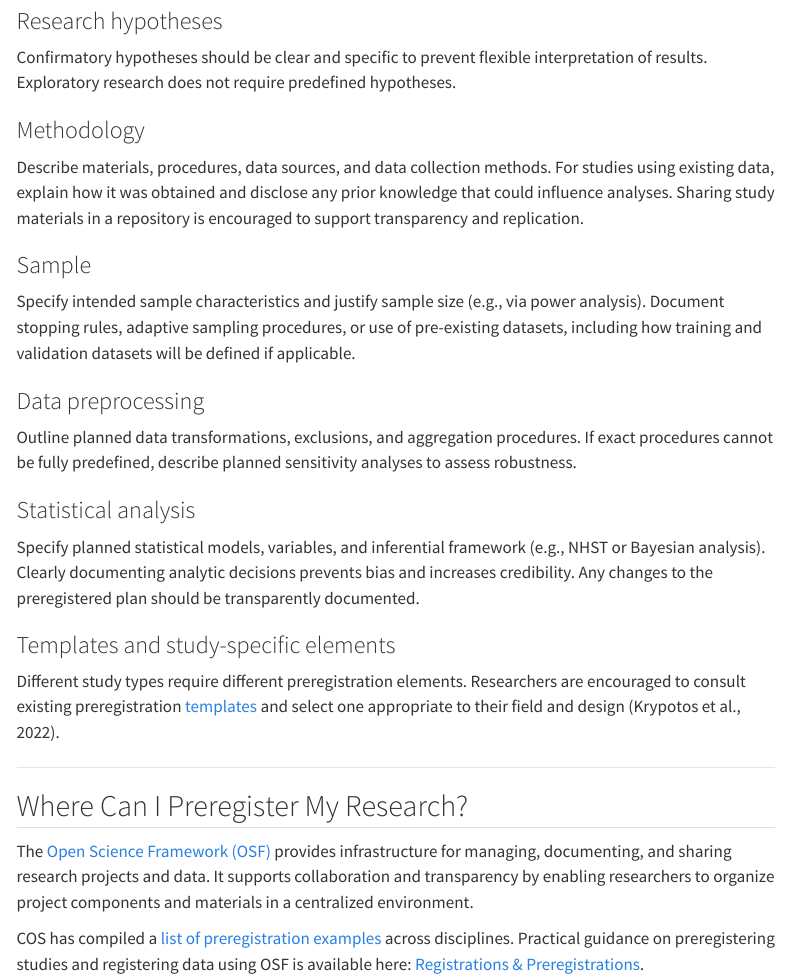
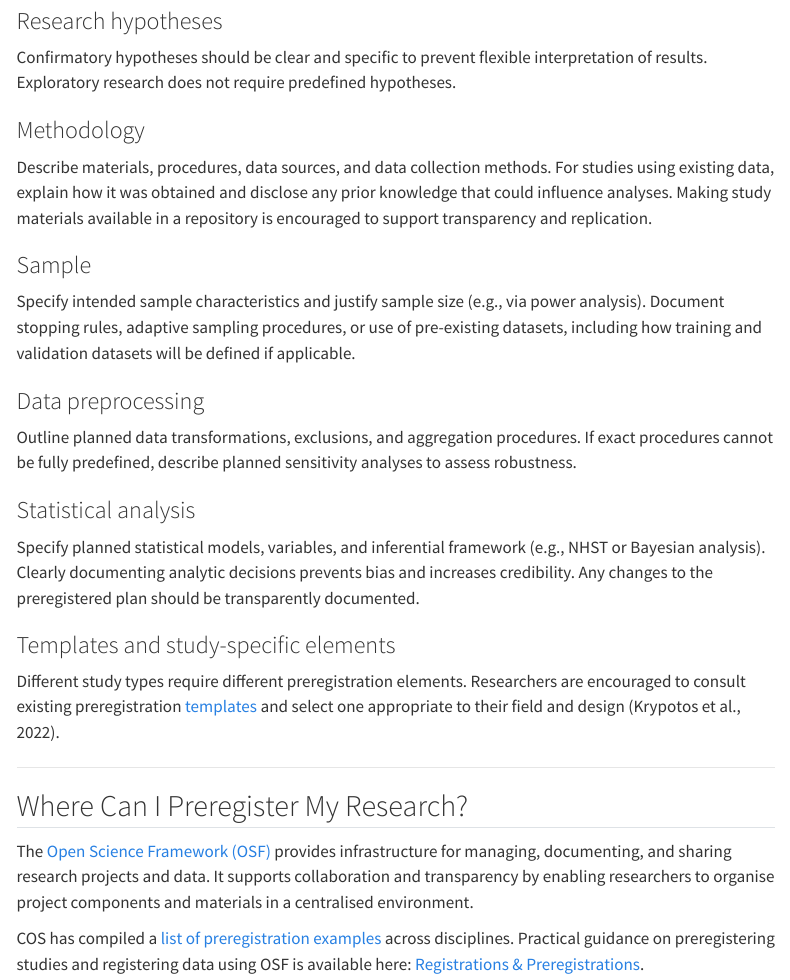
Before and after one commit to ubvu/open-handbook, a Quarto document (topics/pre-registration.qmd): the page in a window 1100 px wide, from 2250 px down. Rendered offline with R 4.5, knitr and Pandoc in place of Quarto, with nearby package versions; menus at the side of the page are left out.

Commit message:
Apply suggestions from code review
Co-authored-by: Jolien-S <142608800+Jolien-S@users.noreply.github.com>

```diff
--- a/topics/pre-registration.qmd
+++ b/topics/pre-registration.qmd
@@ -75,7 +75,7 @@ Preregistration should document key decisions made before data collection or ana
 Confirmatory hypotheses should be clear and specific to prevent flexible interpretation of results. Exploratory research does not require predefined hypotheses.
 
 ### Methodology
-Describe materials, procedures, data sources, and data collection methods. For studies using existing data, explain how it was obtained and disclose any prior knowledge that could influence analyses. Sharing study materials in a repository is encouraged to support transparency and replication.
+Describe materials, procedures, data sources, and data collection methods. For studies using existing data, explain how it was obtained and disclose any prior knowledge that could influence analyses. Making study materials available in a repository is encouraged to support transparency and replication.
 
 ### Sample
 Specify intended sample characteristics and justify sample size (e.g., via power analysis). Document stopping rules, adaptive sampling procedures, or use of pre-existing datasets, including how training and validation datasets will be defined if applicable.
@@ -93,7 +93,7 @@ Different study types require different preregistration elements. Researchers ar
 
 ## Where Can I Preregister My Research?
 
-The [Open Science Framework (OSF)](https://www.osf.io/) provides infrastructure for managing, documenting, and sharing research projects and data. It supports collaboration and transparency by enabling researchers to organize project components and materials in a centralized environment.
+The [Open Science Framework (OSF)](https://www.osf.io/) provides infrastructure for managing, documenting, and sharing research projects and data. It supports collaboration and transparency by enabling researchers to organise project components and materials in a centralised environment.
 
 COS has compiled a [list of preregistration examples](https://osf.io/e6auq/wiki?wiki=6h2fw) across disciplines. Practical guidance on preregistering studies and registering data using OSF is available here: [Registrations & Preregistrations](https://help.osf.io/article/330-welcome-to-registrations).
 
```
